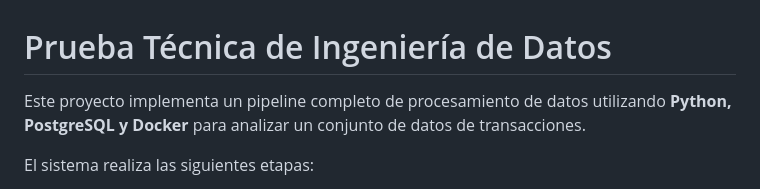
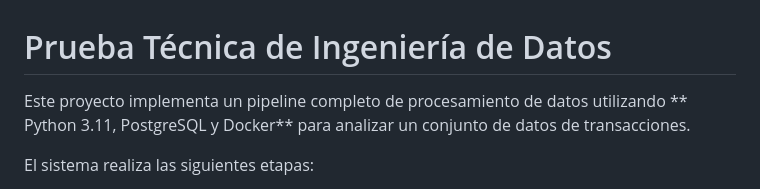
Before and after one commit to LuisGuillermoCruzEstrada/emet-peoplesolutions, a Markdown page: README.md, the part around the change. Rendered like a GitHub page.

Commit message:
docs: update Python version to 3.11 in README

```diff
--- a/README.md
+++ b/README.md
@@ -1,6 +1,6 @@
 # Prueba Técnica de Ingeniería de Datos
 
-Este proyecto implementa un pipeline completo de procesamiento de datos utilizando **Python, PostgreSQL y Docker** para analizar un conjunto de datos de transacciones.
+Este proyecto implementa un pipeline completo de procesamiento de datos utilizando ** Python 3.11, PostgreSQL y Docker** para analizar un conjunto de datos de transacciones.
 
 El sistema realiza las siguientes etapas:
 
```
